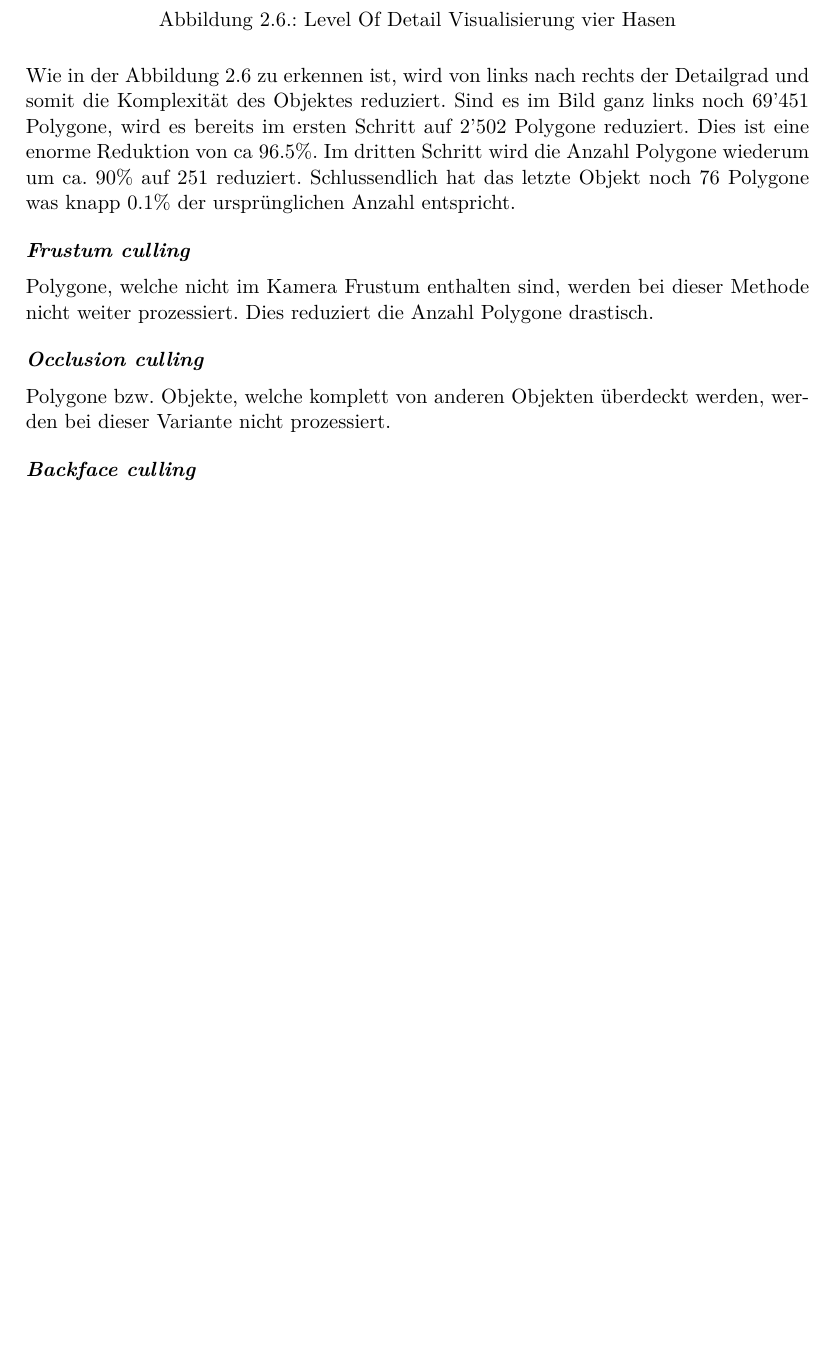
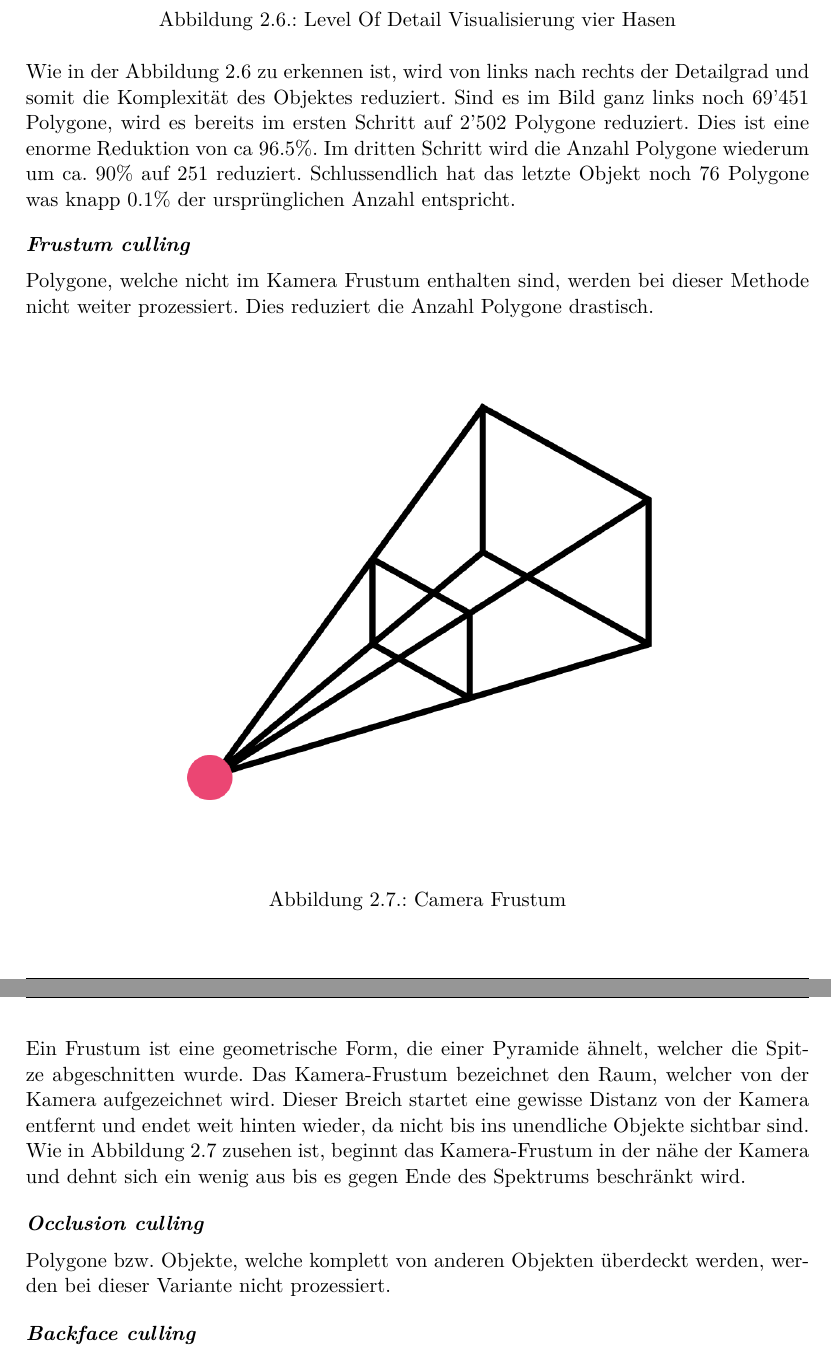
Before and after one commit to kreativwebdesign/lode, a LaTeX document (documentation/report/doc.tex, which reads documentation/report/parts/theoretische_grundlagen.tex): part of page 14 of 26 before the commit and two parts of pages 14 and 15 of 27 after it, the two joined at a grey line, cut so that both start at the same text, the shorter picture padded with empty space. Compiled offline with pdfLaTeX; a missing bibliography style is replaced by a similar one.

Commit message:
Add camera frustum image and explanation text

```diff
--- a/documentation/report/parts/theoretische_grundlagen.tex
+++ b/documentation/report/parts/theoretische_grundlagen.tex
@@ -193,6 +193,17 @@ Wie in der Abbildung \ref{fig:LevelOfDetailVisualisierungvierHasen} zu erkennen
 Polygone, welche nicht im Kamera Frustum enthalten sind, werden bei dieser Methode nicht weiter prozessiert.
 Dies reduziert die Anzahl Polygone drastisch.
 
+\begin{figure}[H]
+  \centering
+  \includegraphics[width=0.8\columnwidth]{grundlagen/Camera-Frustum.png}
+  \caption{Camera Frustum}
+  \label{fig:CameraFrustum}
+\end{figure}
+
+Ein Frustum ist eine geometrische Form, die einer Pyramide ähnelt, welcher die Spitze abgeschnitten wurde.
+Das Kamera-Frustum bezeichnet den Raum, welcher von der Kamera aufgezeichnet wird. Dieser Breich startet eine gewisse Distanz von der Kamera entfernt und endet weit hinten wieder, da nicht bis ins unendliche Objekte sichtbar sind.
+Wie in Abbildung \ref{fig:CameraFrustum} zusehen ist, beginnt das Kamera-Frustum in der nähe der Kamera und dehnt sich ein wenig aus bis es gegen Ende des Spektrums beschränkt wird.
+
 \paragraph{Occlusion culling}
 Polygone bzw. Objekte, welche komplett von anderen Objekten überdeckt werden, werden bei dieser Variante nicht prozessiert.
 
```
Also changed, not shown: documentation/report/doc.pdf, documentation/report/img/grundlagen/Camera-Frustum.png (added).
